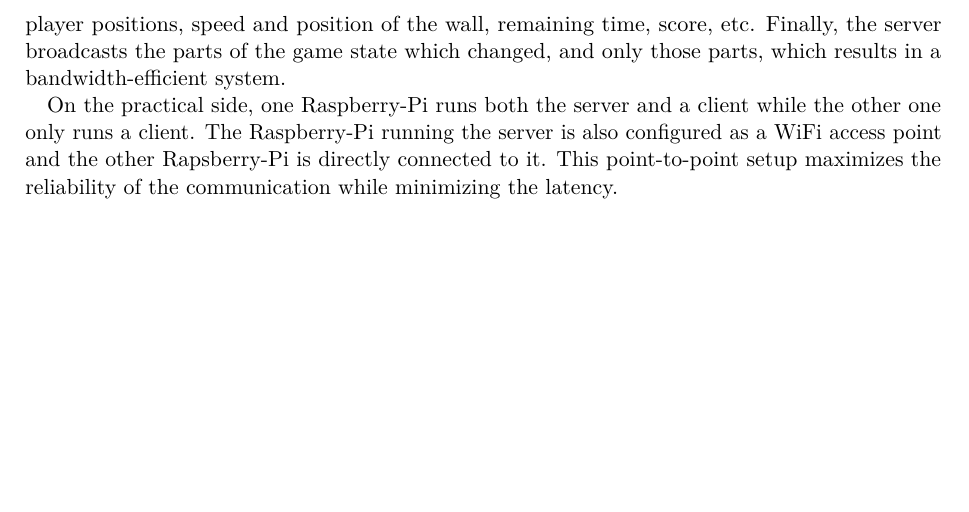
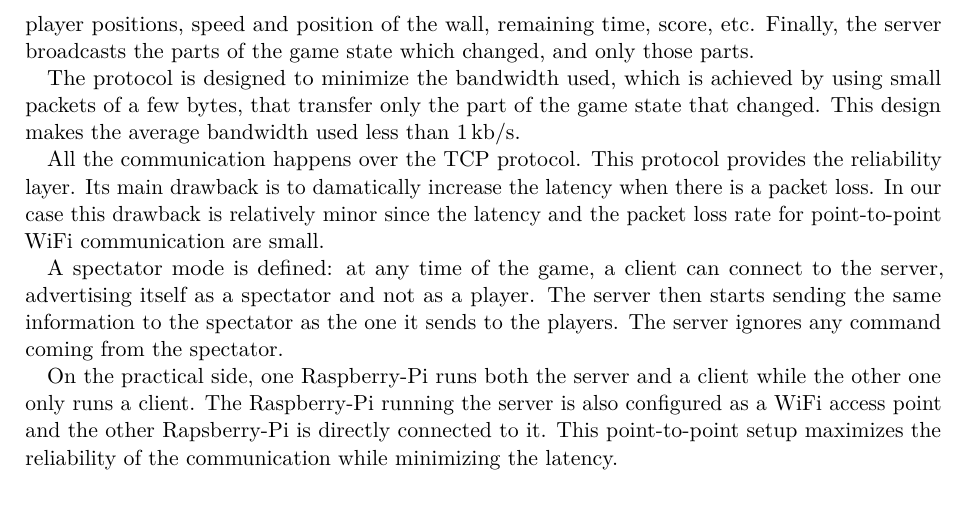
Before and after one commit to cassiersg/elec-2103, a LaTeX document (report/main.tex): part of page 7 of 18, cut so that both start at the same text. Compiled offline with pdfLaTeX.

Commit message:
More bullshit for networking

```diff
--- a/report/main.tex
+++ b/report/main.tex
@@ -119,8 +119,21 @@ Once the game has started, the two clients can send
 messages to the server based on user inputs (accelerometer values, touches, or gestures).
 The server then performs some computations on the game state such as computing player
 positions, speed and position of the wall, remaining time, score, etc. Finally, the server
-broadcasts the parts of the game state which changed, and only those parts, which results
-in a bandwidth-efficient system.
+broadcasts the parts of the game state which changed, and only those parts.
+
+The protocol is designed to minimize the bandwidth used, which is achieved by using small packets
+of a few bytes, that transfer only the part of the game state that changed.
+This design makes the average bandwidth used less than \SI{1}{kb/s}.
+
+All the communication happens over the TCP protocol. This protocol provides the reliability
+layer. Its main drawback is to damatically increase the latency when there is a packet loss.
+In our case this drawback is relatively minor since the latency and the packet loss rate
+for point-to-point WiFi communication are small.
+
+A spectator mode is defined: at any time of the game, a client can connect to the server,
+advertising itself as a spectator and not as a player. The server then starts sending the
+same information to the spectator as the one it sends to the players. The server ignores
+any command coming from the spectator.
 
 On the practical side, one Raspberry-Pi runs both the server and a client while the other
 one only runs a client.
```
